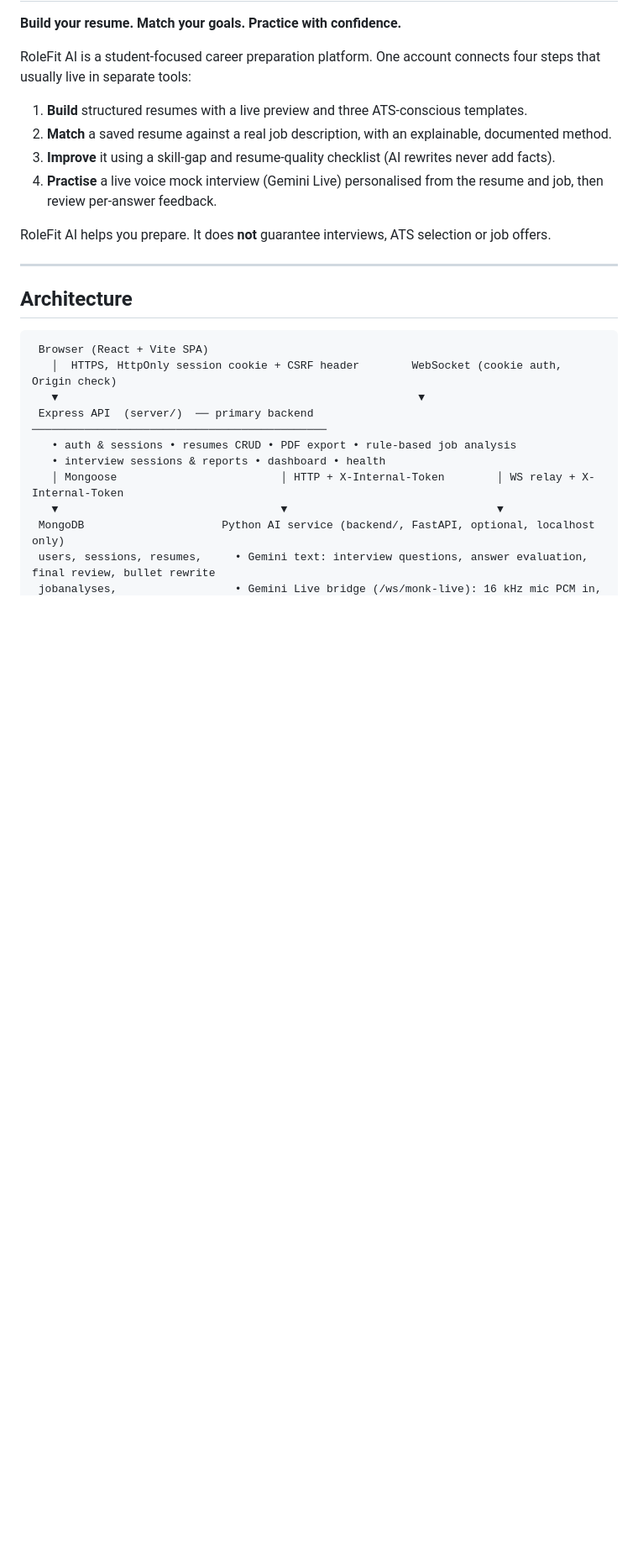
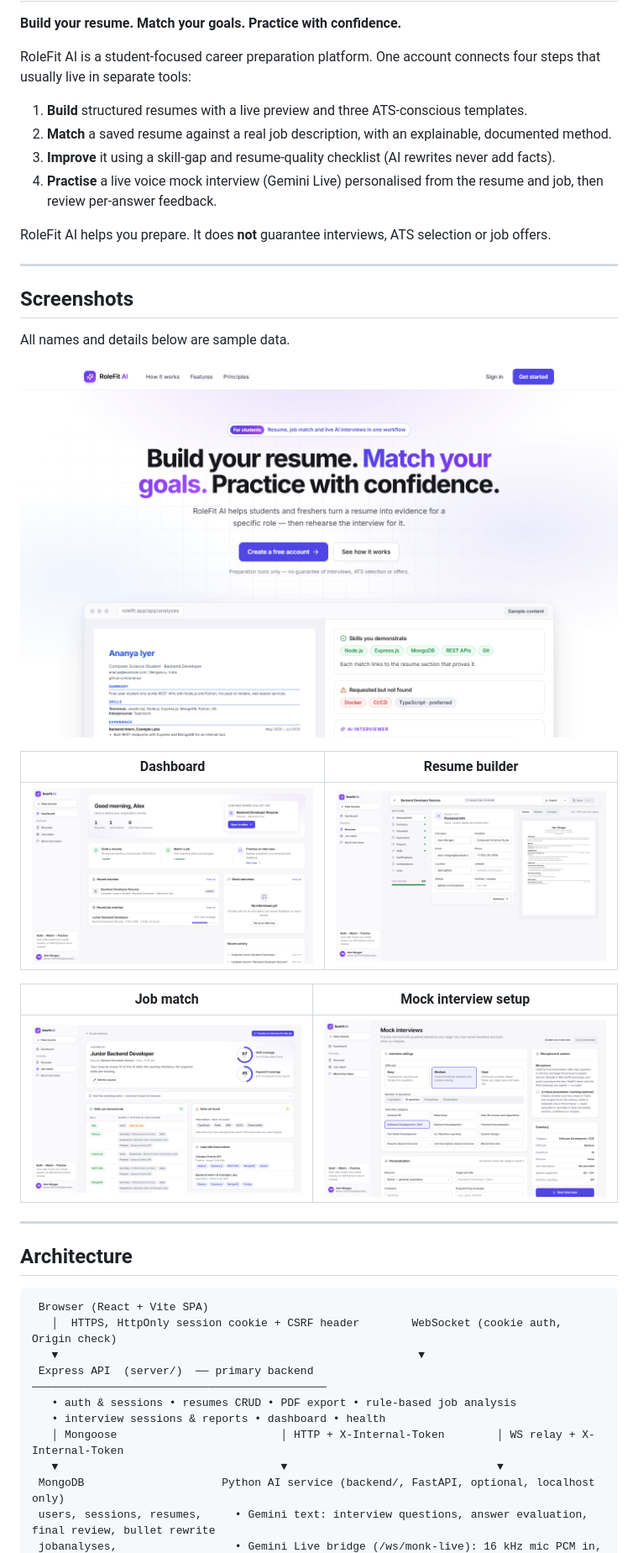
Before and after one commit to Itsimaady/RoleFit_AI, a Markdown page: README.md, the part around the change. Shown at 84% size. Rendered like a GitHub page; pictures changed too: docs/screenshots/analysis-result.png (added), docs/screenshots/dashboard.png (added), docs/screenshots/interviews.png (added); blank space fills up the shorter version.

Commit message:
Add app screenshots to README
Co-Authored-By: Claude Opus 5.5 <noreply@anthropic.com>

```diff
--- a/README.md
+++ b/README.md
@@ -10,6 +10,22 @@ RoleFit AI is a student-focused career preparation platform. One account connect
 4. **Practise** a live voice mock interview (Gemini Live) personalised from the resume and job, then review per-answer feedback.
 
 RoleFit AI helps you prepare. It does **not** guarantee interviews, ATS selection or job offers.
+
+---
+
+## Screenshots
+
+All names and details below are sample data.
+
+![RoleFit AI landing page](docs/screenshots/landing.png)
+
+| Dashboard | Resume builder |
+|---|---|
+| ![Dashboard with saved resumes, job matches and recent activity](docs/screenshots/dashboard.png) | ![Resume editor with section forms and a live preview](docs/screenshots/resume-editor.png) |
+
+| Job match | Mock interview setup |
+|---|---|
+| ![Job match showing skill coverage, matched skills and skills not found](docs/screenshots/analysis-result.png) | ![Mock interview settings for difficulty, length and category](docs/screenshots/interviews.png) |
 
 ---
 
```
